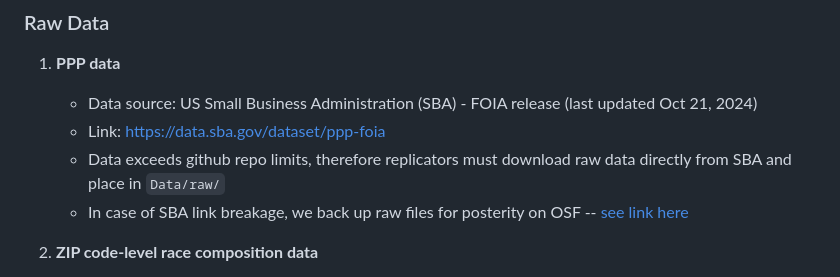
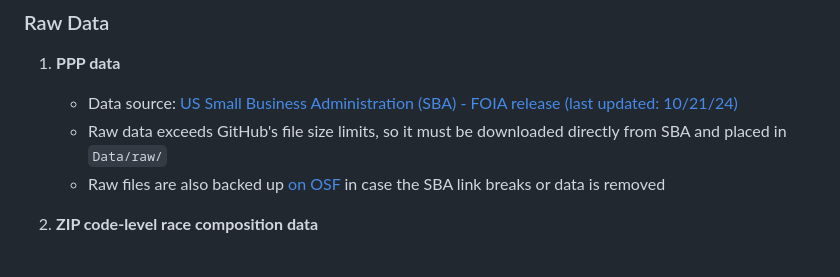
Before and after one commit to apalbright/imputing_race, a Markdown page: README.md, the part around the change. GitHub-like rendering.

Commit message:
Update README.md
update ppp explainer

```diff
--- a/README.md
+++ b/README.md
@@ -10,10 +10,9 @@ This repository contains replication materials for the paper "Imputing Race"
 ### Raw Data
 
 1. **PPP data**
-   - Data source: US Small Business Administration (SBA) - FOIA release (last updated Oct 21, 2024)
-   - Link: https://data.sba.gov/dataset/ppp-foia
-   - Data exceeds github repo limits, therefore replicators must download raw data directly from SBA and place in `Data/raw/`
-   - In case of SBA link breakage, we back up raw files for posterity on OSF -- [see link here](https://osf.io/bq7n8)
+   - Data source: [US Small Business Administration (SBA) - FOIA release (last updated: 10/21/24)](https://data.sba.gov/dataset/ppp-foia)
+   - Raw data exceeds GitHub's file size limits, so it must be downloaded directly from SBA and placed in `Data/raw/`
+   - Raw files are also backed up [on OSF](https://osf.io/bq7n8) in case the SBA link breaks or data is removed
 
 2. **ZIP code-level race composition data**
    - The PPP ZIP benchmark requires `nhgis0002_ds267_20235_zcta.csv` in `Data/`.
```
